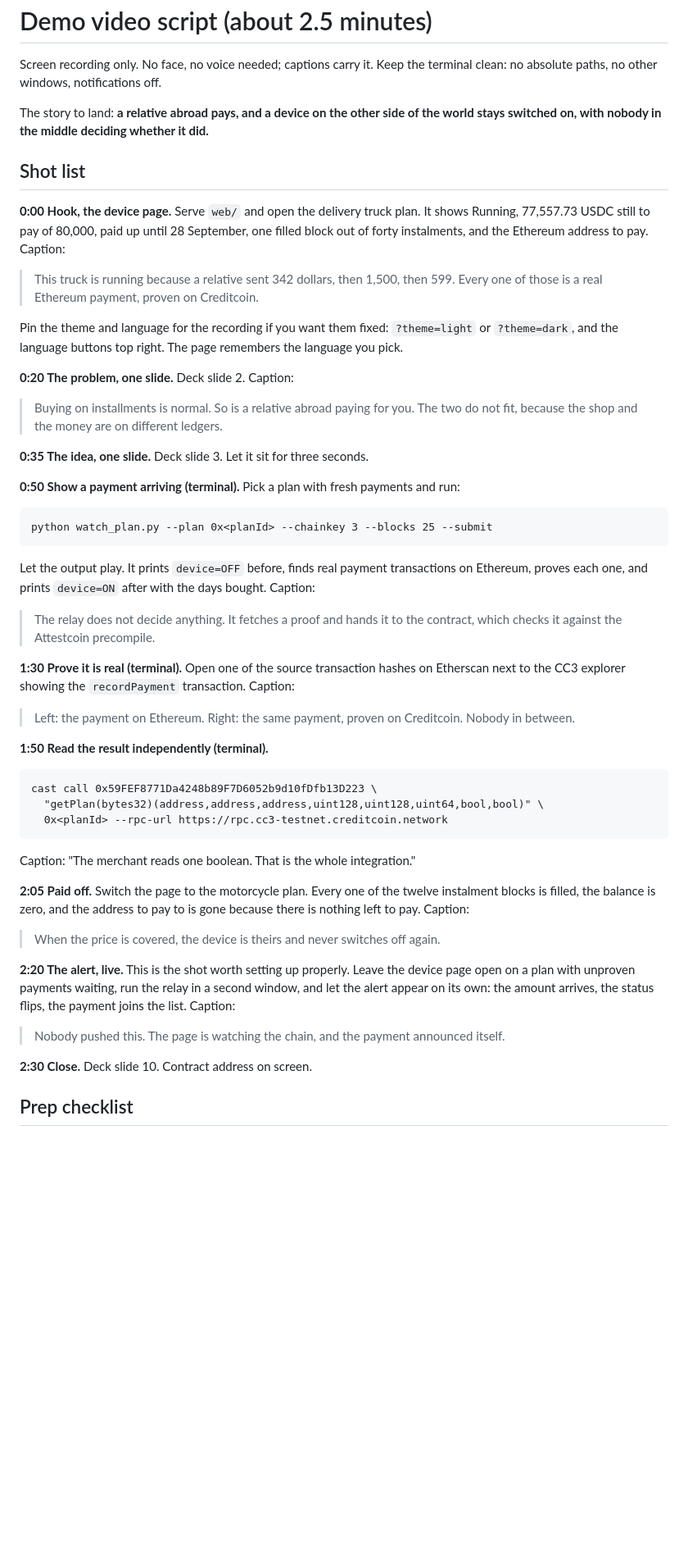
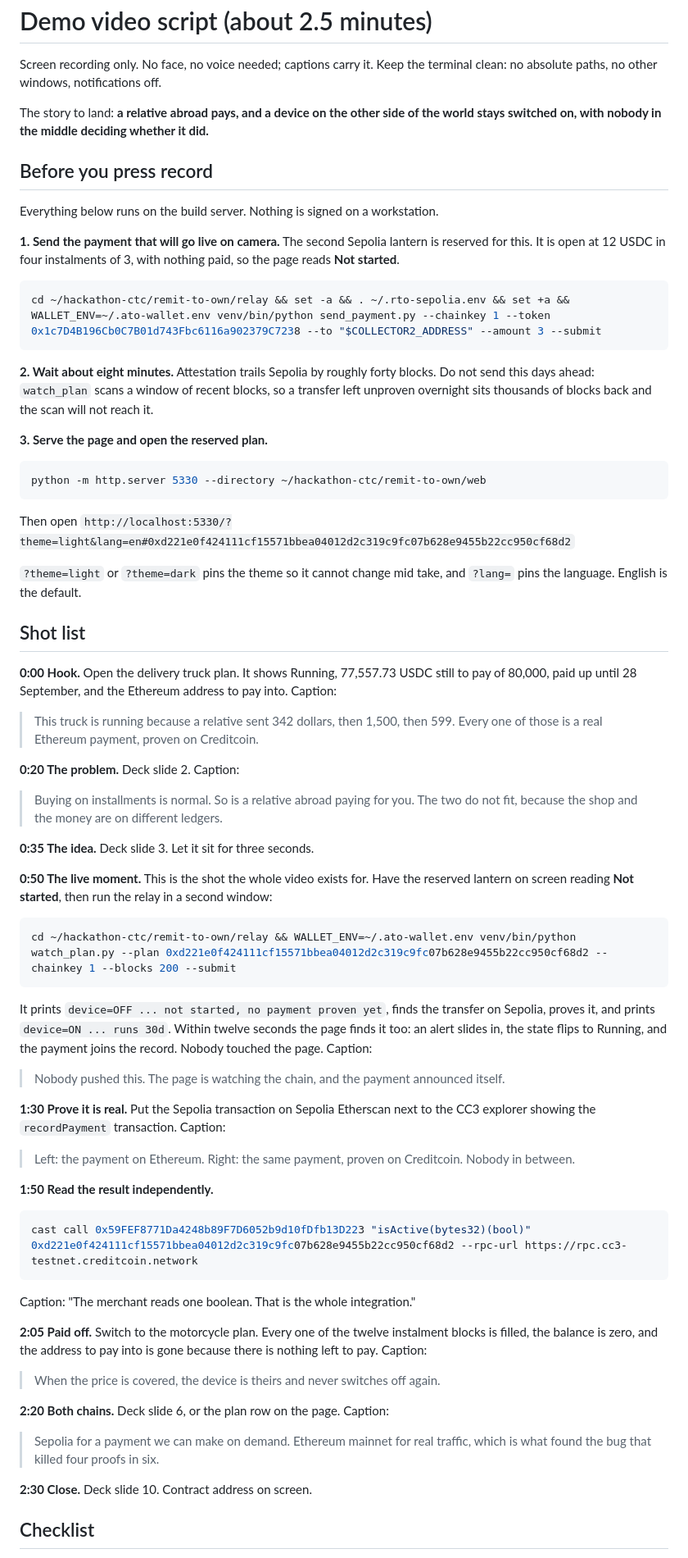
Before and after one commit to bongbongcrypto/remit-to-own, a Markdown page: docs/DEMO-SCRIPT.md, the part around one of its changes. Shown at 82% size. Drawn GitHub-style; blank space fills up the shorter version.

Commit message:
docs: rewrite the demo script around the plan that can actually be filmed
Three things were wrong. The live shot and the closing alert shot were the same
event described twice. The mainnet command it gave would print device=ON, not
the off to on transition the caption promised, because those plans have already
been paid into. And the prep block had lost its line continuations, so the send
command could not be pasted.

It now runs on the reserved Sepolia lantern, which is the only plan whose
payment we can make on demand. Both commands are given in full and both were dry
run against the chain: watch_plan prints exactly the "not started, no payment
proven yet" line the script quotes, and send_payment reports the wallet with
0.0498 ETH and 17 USDC ready.

Also added: pin theme and language with query parameters so neither can change
mid take, and a checklist item to confirm the reserved plan still reads Not
started before recording, since proving into it once spends the shot.

Co-Authored-By: Claude Opus 5 <noreply@anthropic.com>

````diff
--- a/docs/DEMO-SCRIPT.md
+++ b/docs/DEMO-SCRIPT.md
@@ -6,73 +6,92 @@ terminal clean: no absolute paths, no other windows, notifications off.
 The story to land: **a relative abroad pays, and a device on the other side of
 the world stays switched on, with nobody in the middle deciding whether it did.**
 
+## Before you press record
+
+Everything below runs on the build server. Nothing is signed on a workstation.
+
+**1. Send the payment that will go live on camera.** The second Sepolia lantern
+is reserved for this. It is open at 12 USDC in four instalments of 3, with
+nothing paid, so the page reads **Not started**.
+
+```bash
+cd ~/hackathon-ctc/remit-to-own/relay && set -a && . ~/.rto-sepolia.env && set +a && WALLET_ENV=~/.ato-wallet.env venv/bin/python send_payment.py --chainkey 1 --token 0x1c7D4B196Cb0C7B01d743Fbc6116a902379C7238 --to "$COLLECTOR2_ADDRESS" --amount 3 --submit
+```
+
+**2. Wait about eight minutes.** Attestation trails Sepolia by roughly forty
+blocks. Do not send this days ahead: `watch_plan` scans a window of recent
+blocks, so a transfer left unproven overnight sits thousands of blocks back and
+the scan will not reach it.
+
+**3. Serve the page and open the reserved plan.**
+
+```bash
+python -m http.server 5330 --directory ~/hackathon-ctc/remit-to-own/web
+```
+
+Then open `http://localhost:5330/?theme=light&lang=en#0xd221e0f424111cf15571bbea04012d2c319c9fc07b628e9455b22cc950cf68d2`
+
+`?theme=light` or `?theme=dark` pins the theme so it cannot change mid take, and
+`?lang=` pins the language. English is the default.
+
 ## Shot list
 
-**0:00 Hook, the device page.** Serve `web/` and open the delivery truck plan.
-It shows Running, 77,557.73 USDC still to pay of 80,000, paid up until 28
-September, one filled block out of forty instalments, and the Ethereum address
-to pay. Caption:
+**0:00 Hook.** Open the delivery truck plan. It shows Running, 77,557.73 USDC
+still to pay of 80,000, paid up until 28 September, and the Ethereum address to
+pay into. Caption:
 
 > This truck is running because a relative sent 342 dollars, then 1,500, then
 > 599. Every one of those is a real Ethereum payment, proven on Creditcoin.
 
-Pin the theme and language for the recording if you want them fixed:
-`?theme=light` or `?theme=dark`, and the language buttons top right. The page
-remembers the language you pick.
-
-**0:20 The problem, one slide.** Deck slide 2. Caption:
+**0:20 The problem.** Deck slide 2. Caption:
 
 > Buying on installments is normal. So is a relative abroad paying for you.
 > The two do not fit, because the shop and the money are on different ledgers.
 
-**0:35 The idea, one slide.** Deck slide 3. Let it sit for three seconds.
+**0:35 The idea.** Deck slide 3. Let it sit for three seconds.
 
-**0:50 Show a payment arriving (terminal).** Pick a plan with fresh payments and
-run:
+**0:50 The live moment.** This is the shot the whole video exists for. Have the
+reserved lantern on screen reading **Not started**, then run the relay in a
+second window:
 
-```
-python watch_plan.py --plan 0x<planId> --chainkey 3 --blocks 25 --submit
+```bash
+cd ~/hackathon-ctc/remit-to-own/relay && WALLET_ENV=~/.ato-wallet.env venv/bin/python watch_plan.py --plan 0xd221e0f424111cf15571bbea04012d2c319c9fc07b628e9455b22cc950cf68d2 --chainkey 1 --blocks 200 --submit
 ```
 
-Let the output play. It prints `device=OFF` before, finds real payment
-transactions on Ethereum, proves each one, and prints `device=ON` after with the
-days bought. Caption:
+It prints `device=OFF ... not started, no payment proven yet`, finds the
+transfer on Sepolia, proves it, and prints `device=ON ... runs 30d`. Within
+twelve seconds the page finds it too: an alert slides in, the state flips to
+Running, and the payment joins the record. Nobody touched the page. Caption:
 
-> The relay does not decide anything. It fetches a proof and hands it to the
-> contract, which checks it against the Attestcoin precompile.
+> Nobody pushed this. The page is watching the chain, and the payment announced
+> itself.
 
-**1:30 Prove it is real (terminal).** Open one of the source transaction hashes
-on Etherscan next to the CC3 explorer showing the `recordPayment` transaction.
-Caption:
+**1:30 Prove it is real.** Put the Sepolia transaction on Sepolia Etherscan next
+to the CC3 explorer showing the `recordPayment` transaction. Caption:
 
 > Left: the payment on Ethereum. Right: the same payment, proven on Creditcoin.
 > Nobody in between.
 
-**1:50 Read the result independently (terminal).**
+**1:50 Read the result independently.**
 
-```
-cast call 0x59FEF8771Da4248b89F7D6052b9d10fDfb13D223 \
-  "getPlan(bytes32)(address,address,address,uint128,uint128,uint64,bool,bool)" \
-  0x<planId> --rpc-url https://rpc.cc3-testnet.creditcoin.network
+```bash
+cast call 0x59FEF8771Da4248b89F7D6052b9d10fDfb13D223 "isActive(bytes32)(bool)" 0xd221e0f424111cf15571bbea04012d2c319c9fc07b628e9455b22cc950cf68d2 --rpc-url https://rpc.cc3-testnet.creditcoin.network
 ```
 
 Caption: "The merchant reads one boolean. That is the whole integration."
 
-**2:05 Paid off.** Switch the page to the motorcycle plan. Every one of the
-twelve instalment blocks is filled, the balance is zero, and the address to pay
-to is gone because there is nothing left to pay. Caption:
+**2:05 Paid off.** Switch to the motorcycle plan. Every one of the twelve
+instalment blocks is filled, the balance is zero, and the address to pay into is
+gone because there is nothing left to pay. Caption:
 
 > When the price is covered, the device is theirs and never switches off again.
 
-**2:20 The alert, live.** This is the shot worth setting up properly. Leave the
-device page open on a plan with unproven payments waiting, run the relay in a
-second window, and let the alert appear on its own: the amount arrives, the
-status flips, the payment joins the list. Caption:
+**2:20 Both chains.** Deck slide 6, or the plan row on the page. Caption:
 
-> Nobody pushed this. The page is watching the chain, and the payment announced
-> itself.
+> Sepolia for a payment we can make on demand. Ethereum mainnet for real
+> traffic, which is what found the bug that killed four proofs in six.
 
 **2:30 Close.** Deck slide 10. Contract address on screen.
 
-## Prep checklist
+## Checklist
 
````
Also changed, not shown: other parts of docs/DEMO-SCRIPT.md (+14 -31 lines).
